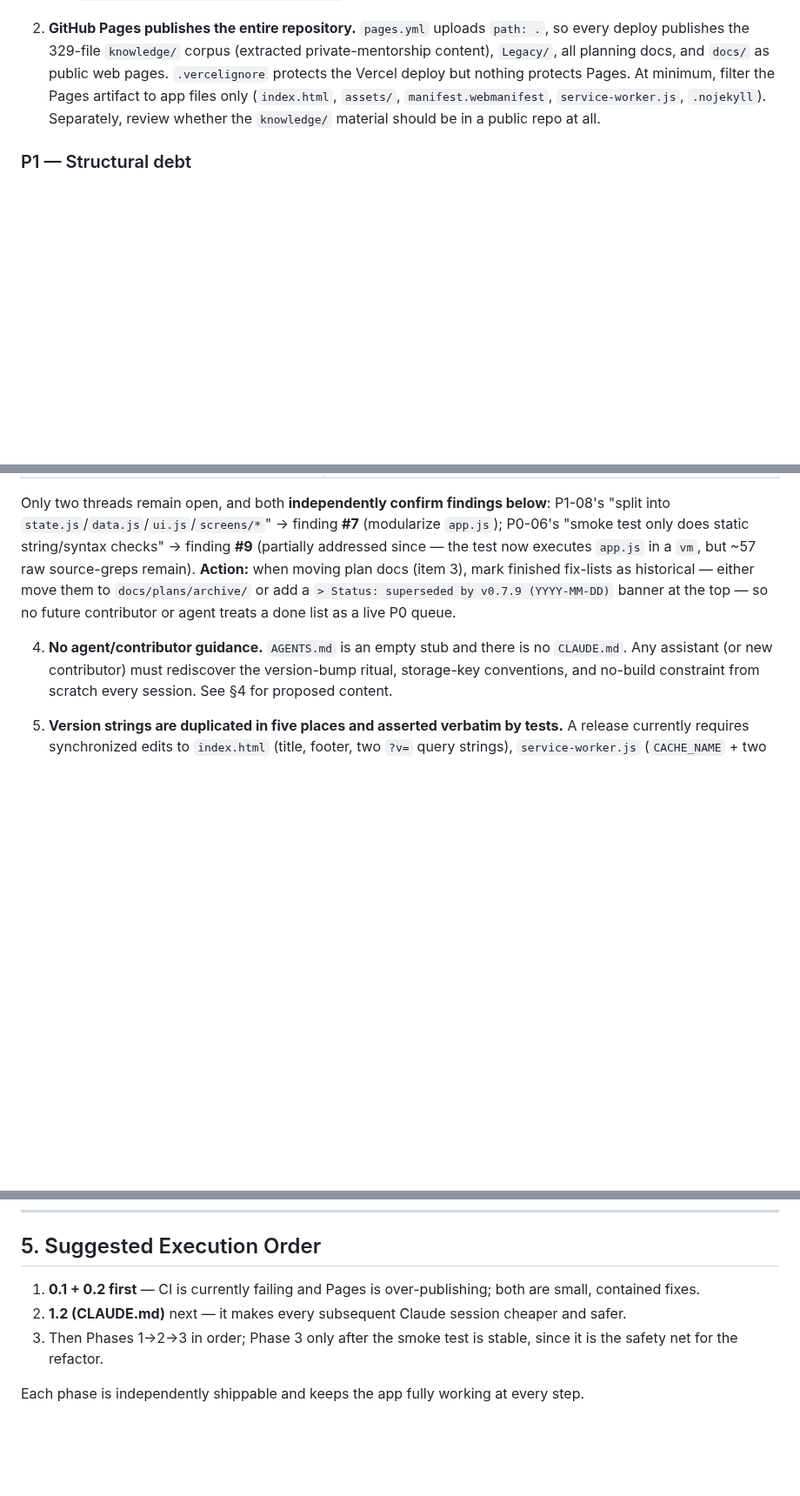
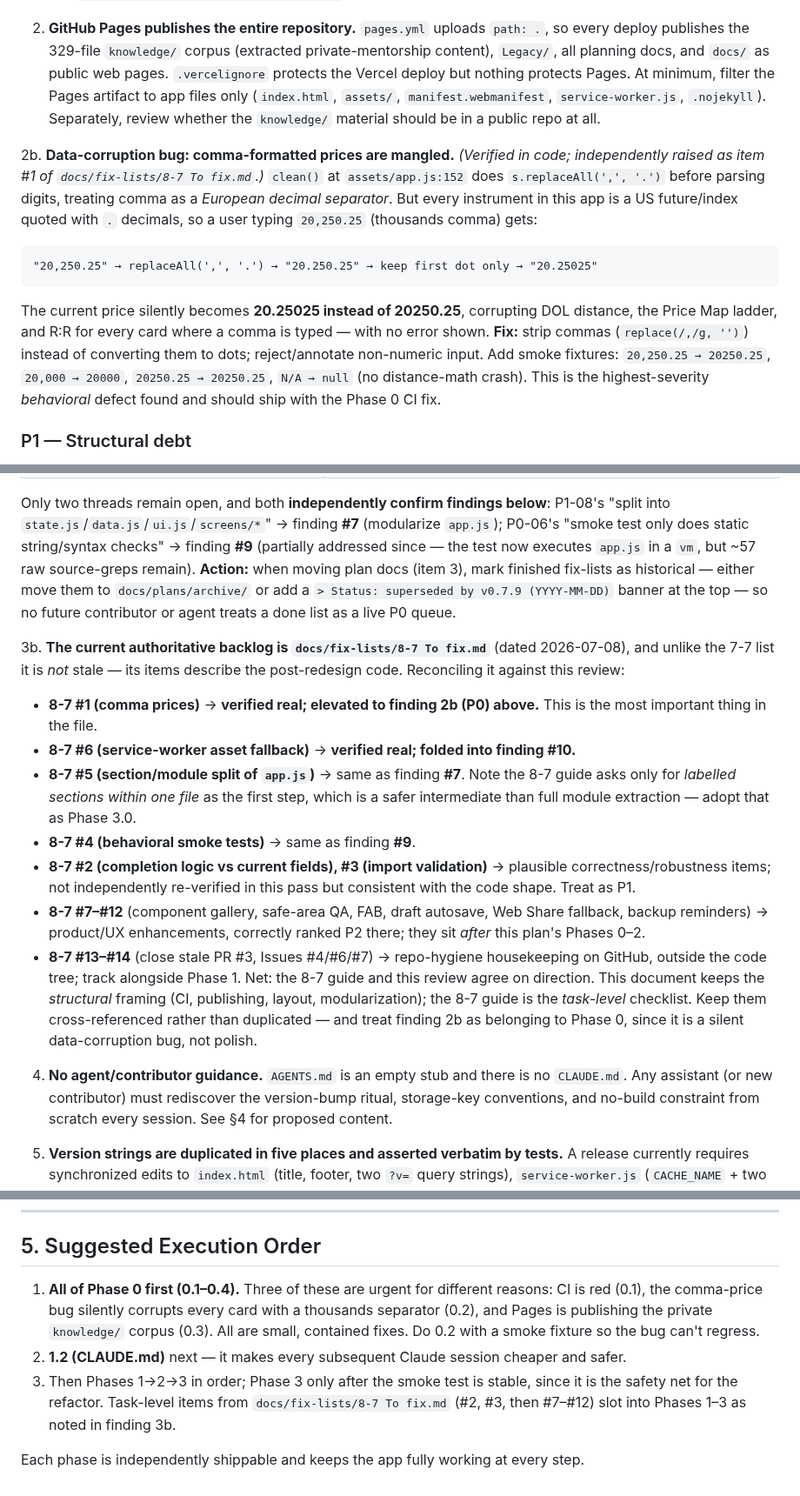
Before and after one commit to JGDev1215/ICT, a Markdown page: CLAUDE_IMPROVEMENT_PLAN.md, 3 parts joined by grey strips. Shown at 87% size. Drawn GitHub-style; blank space fills up the shorter version.

Commit message:
Incorporate 8-7 fix guide; add verified comma-price P0 bug
Reviewed docs/fix-lists/8-7 To fix.md (commit 8b3a8c8) and verified its key
items against the live code:
- #1 comma-price handling: CONFIRMED real data-corruption bug in clean()
  (app.js:152) — 20,250.25 normalises to 20.25025; added as P0 finding 2b
  and Phase 0 task with smoke fixtures.
- #6 service-worker asset fallback: CONFIRMED — index.html returned for any
  failed GET incl. CSS/JS; folded into hygiene finding.
- Reconciled #5/#4 with existing modularization/test findings and mapped the
  remaining 8-7 items into the phased plan (finding 3b).

Co-Authored-By: Claude Opus 4.8 <noreply@anthropic.com>
Claude-Session: https://claude.ai/code/session_01XCHwgDK3QkbrwuGttu4QpD

````diff
--- a/CLAUDE_IMPROVEMENT_PLAN.md
+++ b/CLAUDE_IMPROVEMENT_PLAN.md
@@ -71,6 +71,15 @@ ICT/
 2. **GitHub Pages publishes the entire repository.**
    `pages.yml` uploads `path: .`, so every deploy publishes the 329-file `knowledge/` corpus (extracted private-mentorship content), `Legacy/`, all planning docs, and `docs/` as public web pages. `.vercelignore` protects the Vercel deploy but nothing protects Pages. At minimum, filter the Pages artifact to app files only (`index.html`, `assets/`, `manifest.webmanifest`, `service-worker.js`, `.nojekyll`). Separately, review whether the `knowledge/` material should be in a public repo at all.
 
+2b. **Data-corruption bug: comma-formatted prices are mangled.** *(Verified in code; independently raised as item #1 of `docs/fix-lists/8-7 To fix.md`.)*
+   `clean()` at `assets/app.js:152` does `s.replaceAll(',', '.')` before parsing digits, treating comma as a *European decimal separator*. But every instrument in this app is a US future/index quoted with `.` decimals, so a user typing `20,250.25` (thousands comma) gets:
+
+   ```text
+   "20,250.25" → replaceAll(',', '.') → "20.250.25" → keep first dot only → "20.25025"
+   ```
+
+   The current price silently becomes **20.25025 instead of 20250.25**, corrupting DOL distance, the Price Map ladder, and R:R for every card where a comma is typed — with no error shown. **Fix:** strip commas (`replace(/,/g, '')`) instead of converting them to dots; reject/annotate non-numeric input. Add smoke fixtures: `20,250.25 → 20250.25`, `20,000 → 20000`, `20250.25 → 20250.25`, `N/A → null` (no distance-math crash). This is the highest-severity *behavioral* defect found and should ship with the Phase 0 CI fix.
+
 ### P1 — Structural debt
 
 3. **Planning documents are scattered across the root.**
@@ -92,6 +101,16 @@ ICT/
 
    Only two threads remain open, and both **independently confirm findings below**: P1-08's "split into `state.js`/`data.js`/`ui.js`/`screens/*`" → finding **#7** (modularize `app.js`); P0-06's "smoke test only does static string/syntax checks" → finding **#9** (partially addressed since — the test now executes `app.js` in a `vm`, but ~57 raw source-greps remain).
    **Action:** when moving plan docs (item 3), mark finished fix-lists as historical — either move them to `docs/plans/archive/` or add a `> Status: superseded by v0.7.9 (YYYY-MM-DD)` banner at the top — so no future contributor or agent treats a done list as a live P0 queue.
+
+3b. **The current authoritative backlog is `docs/fix-lists/8-7 To fix.md`** (dated 2026-07-08), and unlike the 7-7 list it is *not* stale — its items describe the post-redesign code. Reconciling it against this review:
+   - **8-7 #1 (comma prices)** → **verified real; elevated to finding 2b (P0) above.** This is the most important thing in the file.
+   - **8-7 #6 (service-worker asset fallback)** → **verified real; folded into finding #10.**
+   - **8-7 #5 (section/module split of `app.js`)** → same as finding **#7**. Note the 8-7 guide asks only for *labelled sections within one file* as the first step, which is a safer intermediate than full module extraction — adopt that as Phase 3.0.
+   - **8-7 #4 (behavioral smoke tests)** → same as finding **#9**.
+   - **8-7 #2 (completion logic vs current fields), #3 (import validation)** → plausible correctness/robustness items; not independently re-verified in this pass but consistent with the code shape. Treat as P1.
+   - **8-7 #7–#12** (component gallery, safe-area QA, FAB, draft autosave, Web Share fallback, backup reminders) → product/UX enhancements, correctly ranked P2 there; they sit *after* this plan's Phases 0–2.
+   - **8-7 #13–#14** (close stale PR #3, Issues #4/#6/#7) → repo-hygiene housekeeping on GitHub, outside the code tree; track alongside Phase 1.
+   Net: the 8-7 guide and this review agree on direction. This document keeps the *structural* framing (CI, publishing, layout, modularization); the 8-7 guide is the *task-level* checklist. Keep them cross-referenced rather than duplicated — and treat finding 2b as belonging to Phase 0, since it is a silent data-corruption bug, not polish.
 
 4. **No agent/contributor guidance.** `AGENTS.md` is an empty stub and there is no `CLAUDE.md`. Any assistant (or new contributor) must rediscover the version-bump ritual, storage-key conventions, and no-build constraint from scratch every session. See §4 for proposed content.
 
@@ -217,8 +237,8 @@ Vercel Python price function (api/price.py, yfinance).
 
 ## 5. Suggested Execution Order
 
-1. **0.1 + 0.2 first** — CI is currently failing and Pages is over-publishing; both are small, contained fixes.
+1. **All of Phase 0 first (0.1–0.4).** Three of these are urgent for different reasons: CI is red (0.1), the comma-price bug silently corrupts every card with a thousands separator (0.2), and Pages is publishing the private `knowledge/` corpus (0.3). All are small, contained fixes. Do 0.2 with a smoke fixture so the bug can't regress.
 2. **1.2 (CLAUDE.md)** next — it makes every subsequent Claude session cheaper and safer.
-3. Then Phases 1→2→3 in order; Phase 3 only after the smoke test is stable, since it is the safety net for the refactor.
+3. Then Phases 1→2→3 in order; Phase 3 only after the smoke test is stable, since it is the safety net for the refactor. Task-level items from `docs/fix-lists/8-7 To fix.md` (#2, #3, then #7–#12) slot into Phases 1–3 as noted in finding 3b.
 
 Each phase is independently shippable and keeps the app fully working at every step.
````
Also changed, not shown: other parts of CLAUDE_IMPROVEMENT_PLAN.md (+4 -3 lines).
